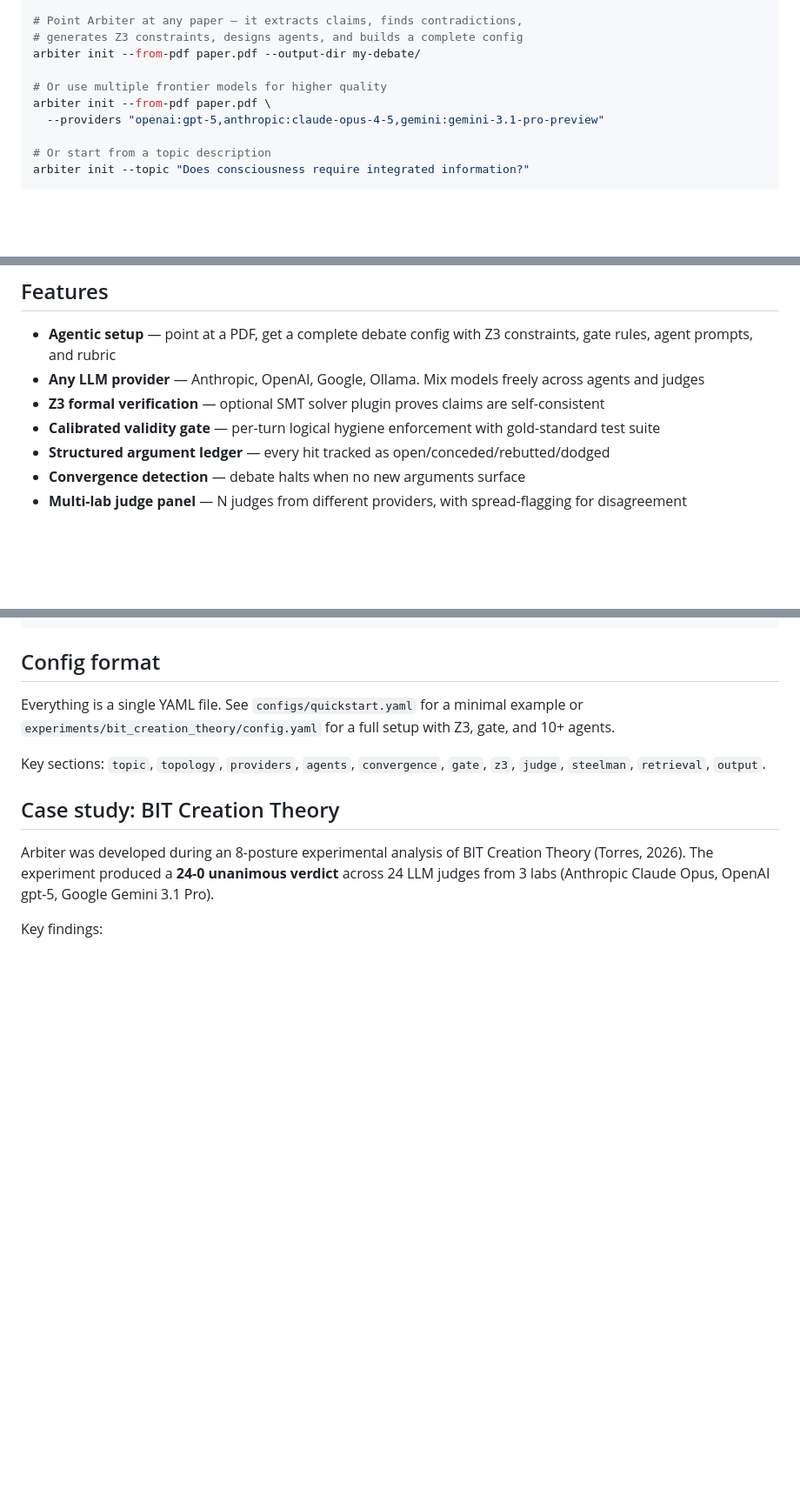
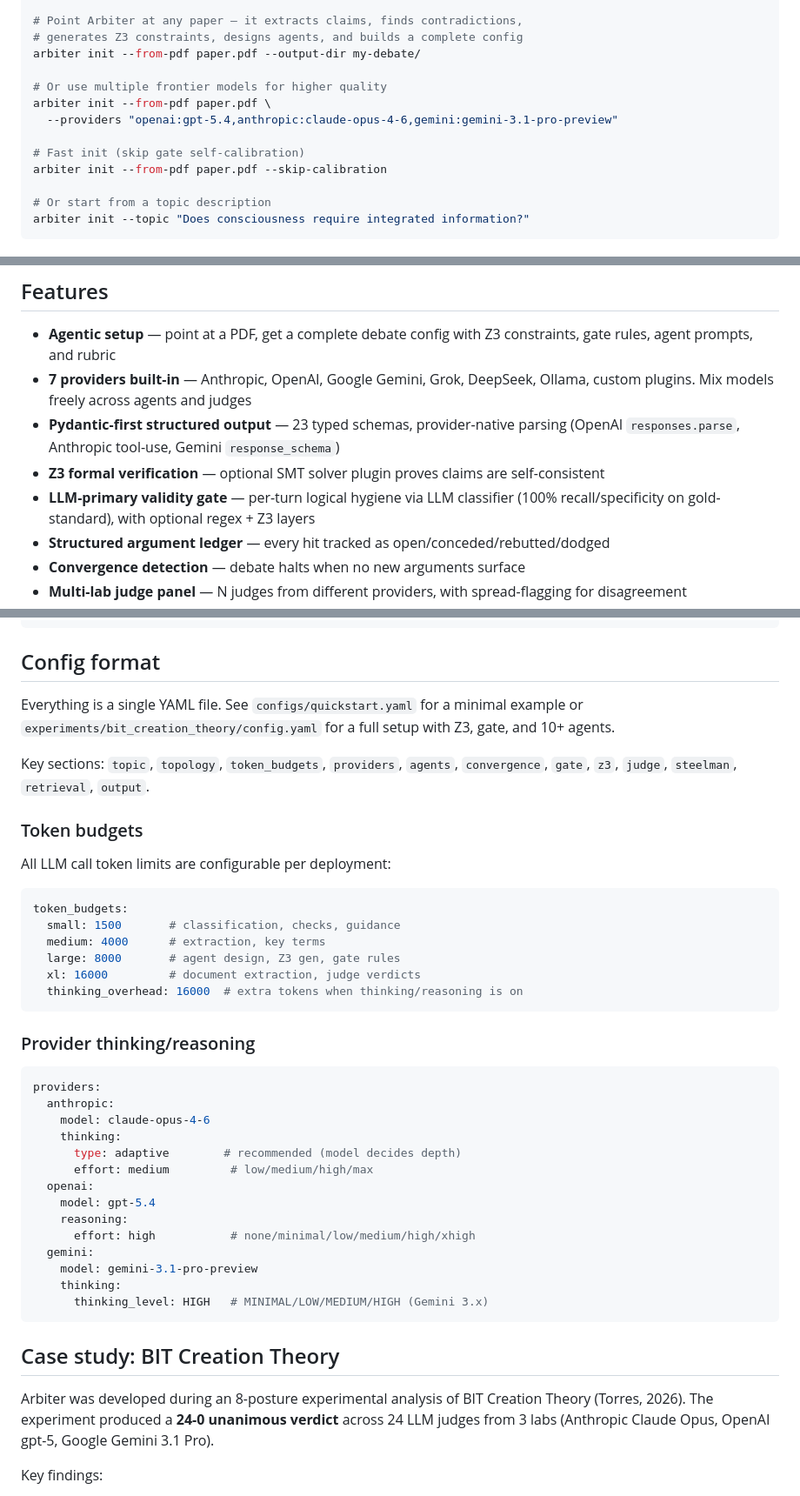
Before and after one commit to vishk23/arbiter, a Markdown page: README.md, 3 parts joined by grey strips. Shown at 87% size. GitHub-like rendering; blank space fills up the shorter version.

````diff
--- a/README.md
+++ b/README.md
@@ -33,7 +33,10 @@ arbiter init --from-pdf paper.pdf --output-dir my-debate/
 
 # Or use multiple frontier models for higher quality
 arbiter init --from-pdf paper.pdf \
-  --providers "openai:gpt-5,anthropic:claude-opus-4-5,gemini:gemini-3.1-pro-preview"
+  --providers "openai:gpt-5.4,anthropic:claude-opus-4-6,gemini:gemini-3.1-pro-preview"
+
+# Fast init (skip gate self-calibration)
+arbiter init --from-pdf paper.pdf --skip-calibration
 
 # Or start from a topic description
 arbiter init --topic "Does consciousness require integrated information?"
@@ -71,9 +74,10 @@ arbiter init --topic "Does consciousness require integrated information?"
 ## Features
 
 - **Agentic setup** — point at a PDF, get a complete debate config with Z3 constraints, gate rules, agent prompts, and rubric
-- **Any LLM provider** — Anthropic, OpenAI, Google, Ollama. Mix models freely across agents and judges
+- **7 providers built-in** — Anthropic, OpenAI, Google Gemini, Grok, DeepSeek, Ollama, custom plugins. Mix models freely across agents and judges
+- **Pydantic-first structured output** — 23 typed schemas, provider-native parsing (OpenAI `responses.parse`, Anthropic tool-use, Gemini `response_schema`)
 - **Z3 formal verification** — optional SMT solver plugin proves claims are self-consistent
-- **Calibrated validity gate** — per-turn logical hygiene enforcement with gold-standard test suite
+- **LLM-primary validity gate** — per-turn logical hygiene via LLM classifier (100% recall/specificity on gold-standard), with optional regex + Z3 layers
 - **Structured argument ledger** — every hit tracked as open/conceded/rebutted/dodged
 - **Convergence detection** — debate halts when no new arguments surface
 - **Multi-lab judge panel** — N judges from different providers, with spread-flagging for disagreement
@@ -142,7 +146,39 @@ arbiter init --from-pdf paper.pdf
 
 Everything is a single YAML file. See `configs/quickstart.yaml` for a minimal example or `experiments/bit_creation_theory/config.yaml` for a full setup with Z3, gate, and 10+ agents.
 
-Key sections: `topic`, `topology`, `providers`, `agents`, `convergence`, `gate`, `z3`, `judge`, `steelman`, `retrieval`, `output`.
+Key sections: `topic`, `topology`, `token_budgets`, `providers`, `agents`, `convergence`, `gate`, `z3`, `judge`, `steelman`, `retrieval`, `output`.
+
+### Token budgets
+
+All LLM call token limits are configurable per deployment:
+
+```yaml
+token_budgets:
+  small: 1500       # classification, checks, guidance
+  medium: 4000      # extraction, key terms
+  large: 8000       # agent design, Z3 gen, gate rules
+  xl: 16000         # document extraction, judge verdicts
+  thinking_overhead: 16000  # extra tokens when thinking/reasoning is on
+```
+
+### Provider thinking/reasoning
+
+```yaml
+providers:
+  anthropic:
+    model: claude-opus-4-6
+    thinking:
+      type: adaptive        # recommended (model decides depth)
+      effort: medium         # low/medium/high/max
+  openai:
+    model: gpt-5.4
+    reasoning:
+      effort: high           # none/minimal/low/medium/high/xhigh
+  gemini:
+    model: gemini-3.1-pro-preview
+    thinking:
+      thinking_level: HIGH   # MINIMAL/LOW/MEDIUM/HIGH (Gemini 3.x)
+```
 
 ## Case study: BIT Creation Theory
 
````
Also changed, not shown: ARCHITECTURE.md (+51 -35 lines), TODO.md (+17 -13 lines).
